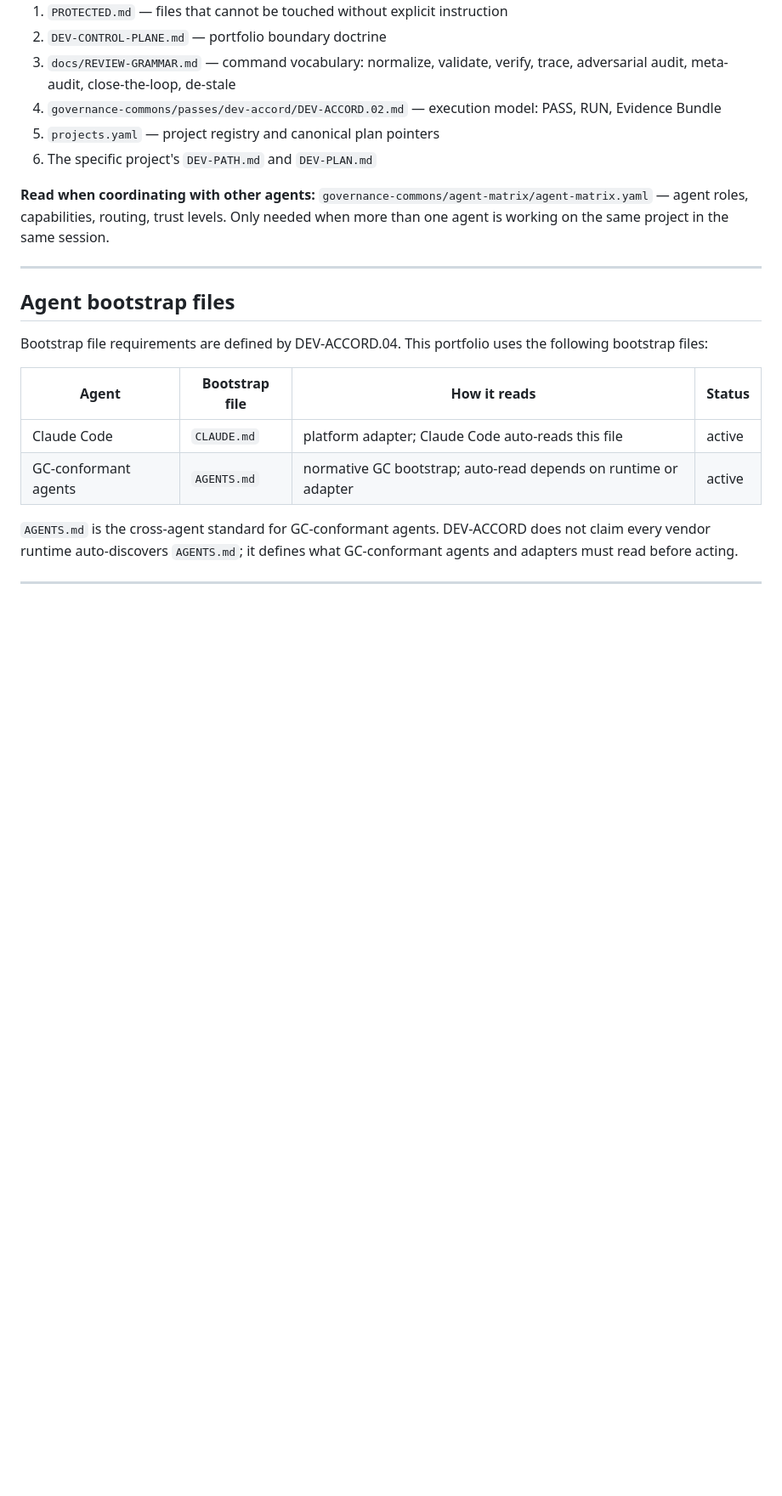
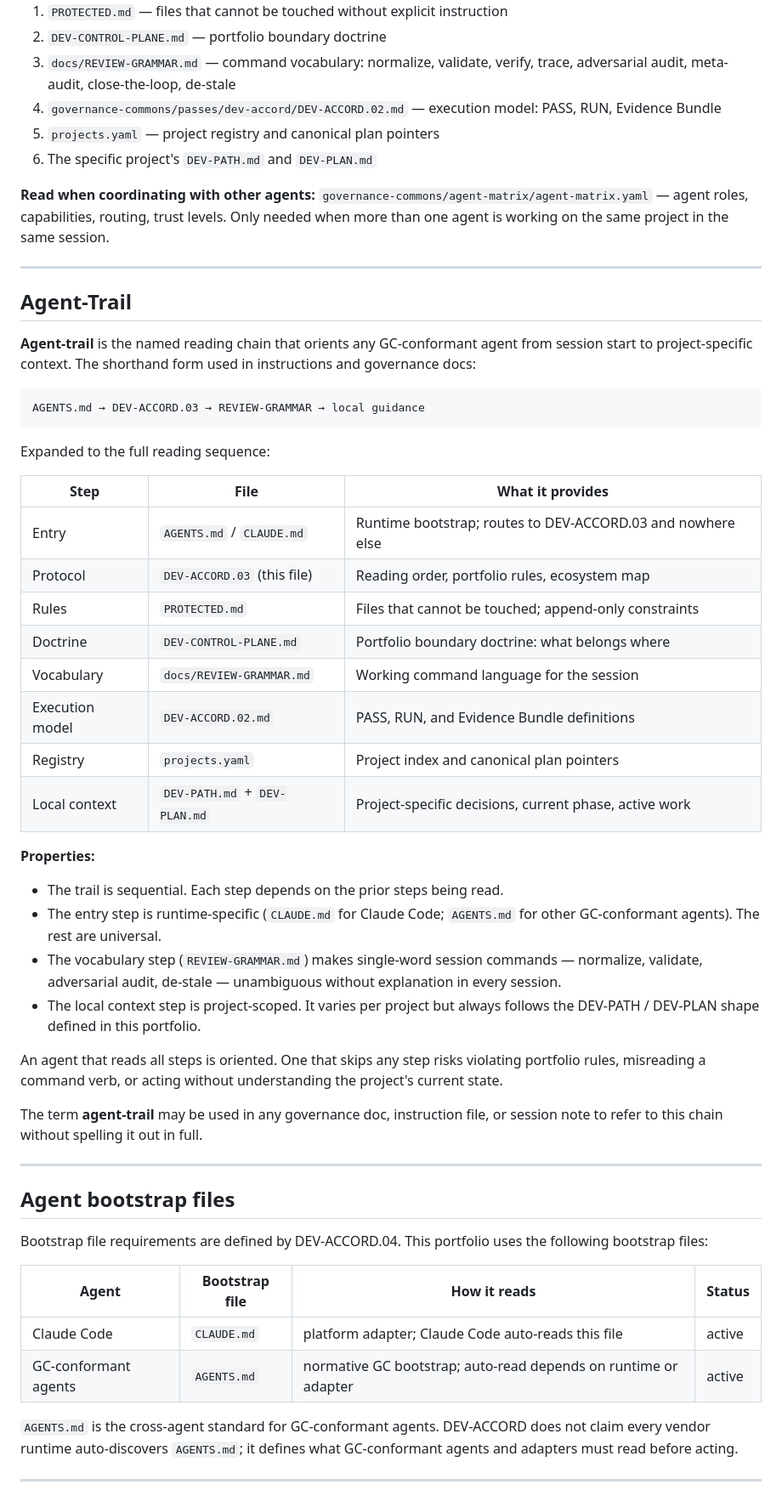
Before and after one commit to governancecommons/governance-commons, a Markdown page: passes/dev-accord/DEV-ACCORD.03.md, the part around one of its changes. Shown at 85% size. GitHub-like rendering; blank space fills up the shorter version.

Commit message:
docs(dev-accord): formalize agent-trail; update Marlin-DXP refs
DEV-ACCORD.03: add Agent-Trail section naming and defining the
four-link reading chain (AGENTS.md → DEV-ACCORD.03 → REVIEW-GRAMMAR
→ local guidance) with full 8-step expansion and properties.
Update ecosystem table dxp-init/ description to Marlin-DXP.

DEV-ACCORD.02: update stale command reference from
`dxp-init audit validate` to `marlin audit validate`.

Co-Authored-By: Claude Sonnet 4.6 <noreply@anthropic.com>

````diff
--- a/passes/dev-accord/DEV-ACCORD.03.md
+++ b/passes/dev-accord/DEV-ACCORD.03.md
@@ -33,6 +33,40 @@ Before taking any action on any project:
 
 **Read when coordinating with other agents:**
 `governance-commons/agent-matrix/agent-matrix.yaml` — agent roles, capabilities, routing, trust levels. Only needed when more than one agent is working on the same project in the same session.
+
+---
+
+## Agent-Trail
+
+**Agent-trail** is the named reading chain that orients any GC-conformant agent from session start to project-specific context. The shorthand form used in instructions and governance docs:
+
+```text
+AGENTS.md → DEV-ACCORD.03 → REVIEW-GRAMMAR → local guidance
+```
+
+Expanded to the full reading sequence:
+
+| Step | File | What it provides |
+| --- | --- | --- |
+| Entry | `AGENTS.md` / `CLAUDE.md` | Runtime bootstrap; routes to DEV-ACCORD.03 and nowhere else |
+| Protocol | `DEV-ACCORD.03` (this file) | Reading order, portfolio rules, ecosystem map |
+| Rules | `PROTECTED.md` | Files that cannot be touched; append-only constraints |
+| Doctrine | `DEV-CONTROL-PLANE.md` | Portfolio boundary doctrine: what belongs where |
+| Vocabulary | `docs/REVIEW-GRAMMAR.md` | Working command language for the session |
+| Execution model | `DEV-ACCORD.02.md` | PASS, RUN, and Evidence Bundle definitions |
+| Registry | `projects.yaml` | Project index and canonical plan pointers |
+| Local context | `DEV-PATH.md` + `DEV-PLAN.md` | Project-specific decisions, current phase, active work |
+
+**Properties:**
+
+- The trail is sequential. Each step depends on the prior steps being read.
+- The entry step is runtime-specific (`CLAUDE.md` for Claude Code; `AGENTS.md` for other GC-conformant agents). The rest are universal.
+- The vocabulary step (`REVIEW-GRAMMAR.md`) makes single-word session commands — normalize, validate, adversarial audit, de-stale — unambiguous without explanation in every session.
+- The local context step is project-scoped. It varies per project but always follows the DEV-PATH / DEV-PLAN shape defined in this portfolio.
+
+An agent that reads all steps is oriented. One that skips any step risks violating portfolio rules, misreading a command verb, or acting without understanding the project's current state.
+
+The term **agent-trail** may be used in any governance doc, instruction file, or session note to refer to this chain without spelling it out in full.
 
 ---
 
````
Also changed, not shown: other parts of passes/dev-accord/DEV-ACCORD.03.md (+1 -1 lines), passes/dev-accord/DEV-ACCORD.02.md (+1 -1 lines).
